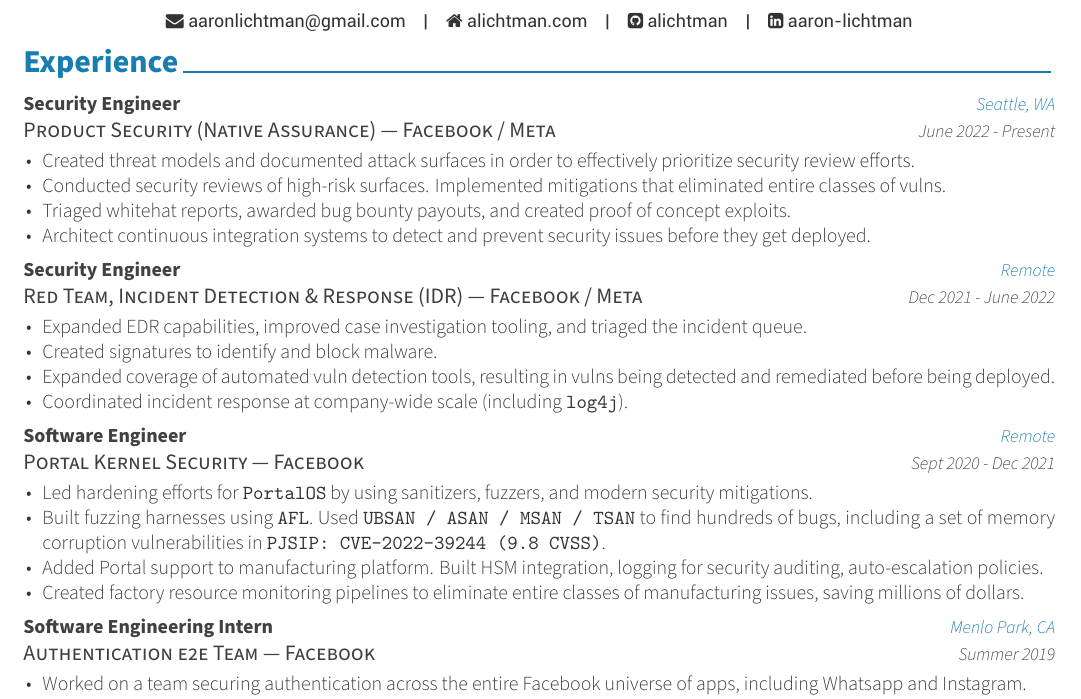
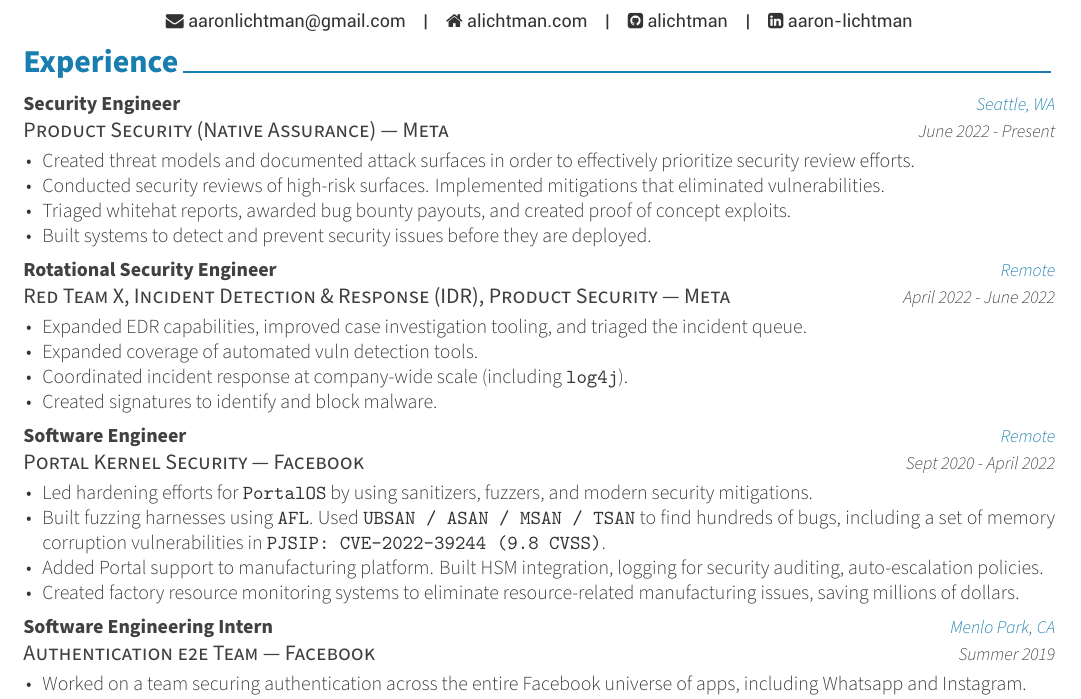
Before and after one commit to alichtman/resume, a LaTeX CV (resume/resume.tex, which reads resume/components/experience.tex): part of the page, cut so that both start at the same text. The pictures show the PDF file resume/resume.pdf that the author committed with the source.

Commit message:
Wording changes

```diff
--- a/resume/components/experience.tex
+++ b/resume/components/experience.tex
@@ -10,31 +10,31 @@
 
 %---------------------------------------------------------
 \cventry
-{Product Security (Native Assurance) — Facebook / Meta} % Organization
+{Product Security (Native Assurance) — Meta} % Organization
 {Security Engineer} % Job title
 {Seattle, WA} % Location
 {June 2022 - Present} % Date(s)
 {
 	\begin{cvitems} % Description(s) of tasks/responsibilities
 		\item {Created threat models and documented attack surfaces in order to effectively prioritize security review efforts.}
-		\item {Conducted security reviews of high-risk surfaces. Implemented mitigations that eliminated entire classes of vulns.}
+		\item {Conducted security reviews of high-risk surfaces. Implemented mitigations that eliminated vulnerabilities.}
 		\item {Triaged whitehat reports,  awarded bug bounty payouts, and created proof of concept exploits.}
-		\item {Architect continuous integration systems to detect and prevent security issues before they get deployed.}
+		\item {Built systems to detect and prevent security issues before they are deployed.}
 		%  \item {Worked on a team to create proof of concept Stella exploitation exercise}
 	\end{cvitems}
 }
 %---------------------------------------------------------
 \cventry
-{Red Team, Incident Detection \& Response (IDR) — Facebook / Meta} % Organization
-{Security Engineer} % Job title
+{Red Team X, Incident Detection \& Response (IDR), Product Security —  Meta} % Organization
+{Rotational Security Engineer} % Job title
 {Remote} % Location
-{Dec 2021 - June 2022} % Date(s)
+{April 2022 - June 2022} % Date(s)
 {
 	\begin{cvitems} % Description(s) of tasks/responsibilities
 		\item {Expanded EDR capabilities, improved case investigation tooling, and triaged the incident queue.}
+		\item {Expanded coverage of automated vuln detection tools.}
+		\item {Coordinated incident response at company-wide scale (including \texttt{log4j}).}
 		\item {Created signatures to identify and block malware.}
-		\item {Expanded coverage of automated vuln detection tools, resulting in vulns being detected and remediated before being deployed.}
-		\item {Coordinated incident response at company-wide scale (including \texttt{log4j}).}
 	\end{cvitems}
 }
 %---------------------------------------------------------
@@ -42,13 +42,13 @@
 {Portal Kernel Security — Facebook} % Organization
 {Software Engineer} % Job title
 {Remote} % Location
-{Sept 2020 - Dec 2021} % Date(s)
+{Sept 2020 - April 2022} % Date(s)
 {
 	\begin{cvitems} % Description(s) of tasks/responsibilities
 		\item {Led hardening efforts for \texttt{PortalOS} by using sanitizers, fuzzers, and modern security mitigations.}
 		\item {Built fuzzing harnesses using \texttt{AFL}. Used \texttt{UBSAN / ASAN / MSAN / TSAN} to find hundreds of bugs, including a set of memory corruption vulnerabilities in \texttt{PJSIP: CVE-2022-39244 (9.8 CVSS)}.}
 		\item {Added Portal support to manufacturing platform. Built HSM integration, logging for security auditing, auto-escalation policies.}
-		\item {Created factory resource monitoring pipelines to eliminate entire classes of manufacturing issues, saving millions of dollars.}
+		\item {Created factory resource monitoring systems to eliminate resource-related manufacturing issues, saving millions of dollars.}
 		%\item {Implemented factory monitoring and auto-triage systems that eliminated entire classes of manufacturing SEVs.}
 		%\item {Docker-based local replication of our manufacturing environment, so we can test our manufacturing lines in house before sending them to the factory.}
 	\end{cvitems}
```
Also changed, not shown: resume/resume.pdf.
